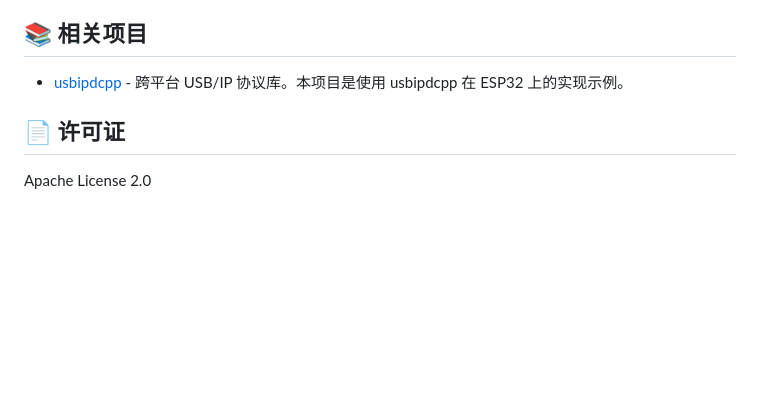
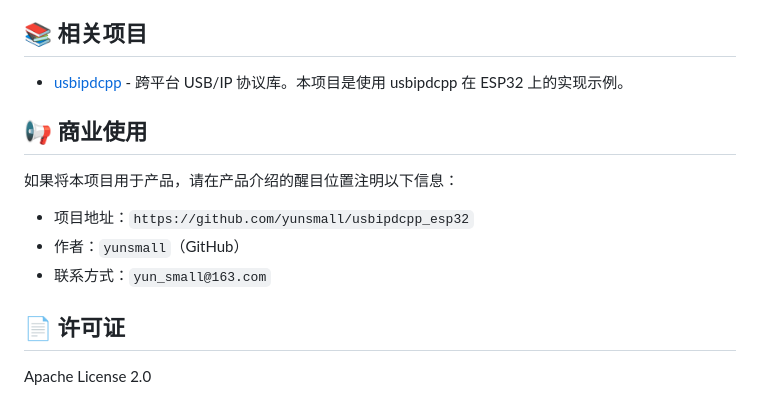
Before and after one commit to yunsmall/usbipdcpp_esp32, a Markdown page: README-zh.md, the part around the change. Drawn GitHub-style; blank space fills up the shorter version.

```diff
--- a/README-zh.md
+++ b/README-zh.md
@@ -150,6 +150,14 @@ sudo usbip attach -r <ESP32_IP> -b <BUSID>
 
 - [usbipdcpp](https://github.com/yunsmall/usbipdcpp) - 跨平台 USB/IP 协议库。本项目是使用 usbipdcpp 在 ESP32 上的实现示例。
 
+## 📢 商业使用
+
+如果将本项目用于产品，请在产品介绍的醒目位置注明以下信息：
+
+- 项目地址：`https://github.com/yunsmall/usbipdcpp_esp32`
+- 作者：`yunsmall`（GitHub）
+- 联系方式：`yun_small@163.com`
+
 ## 📄 许可证
 
 Apache License 2.0
```
Also changed, not shown: README.md (+8 -0 lines).
